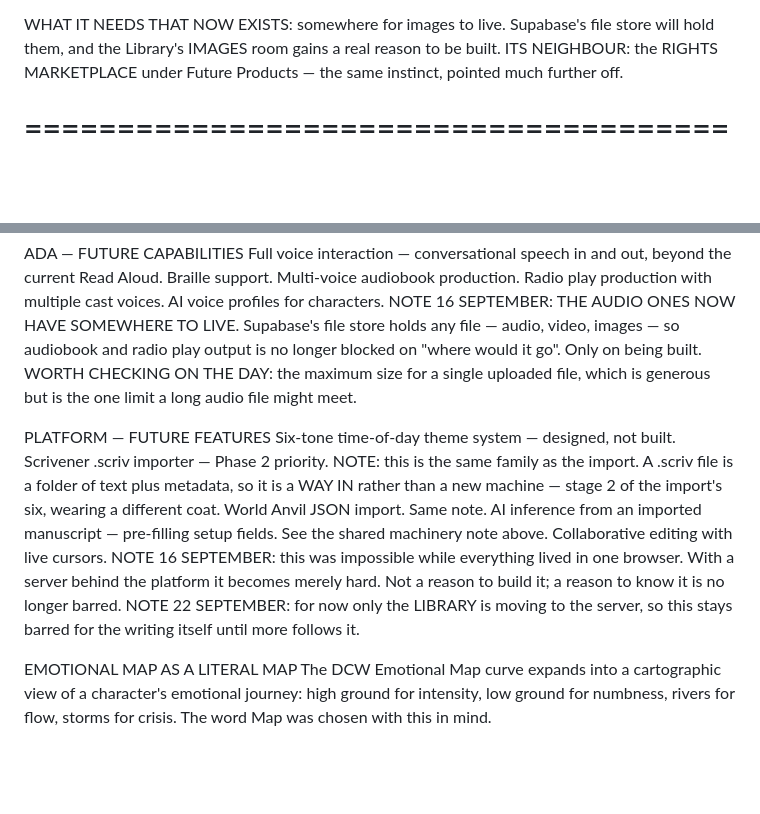
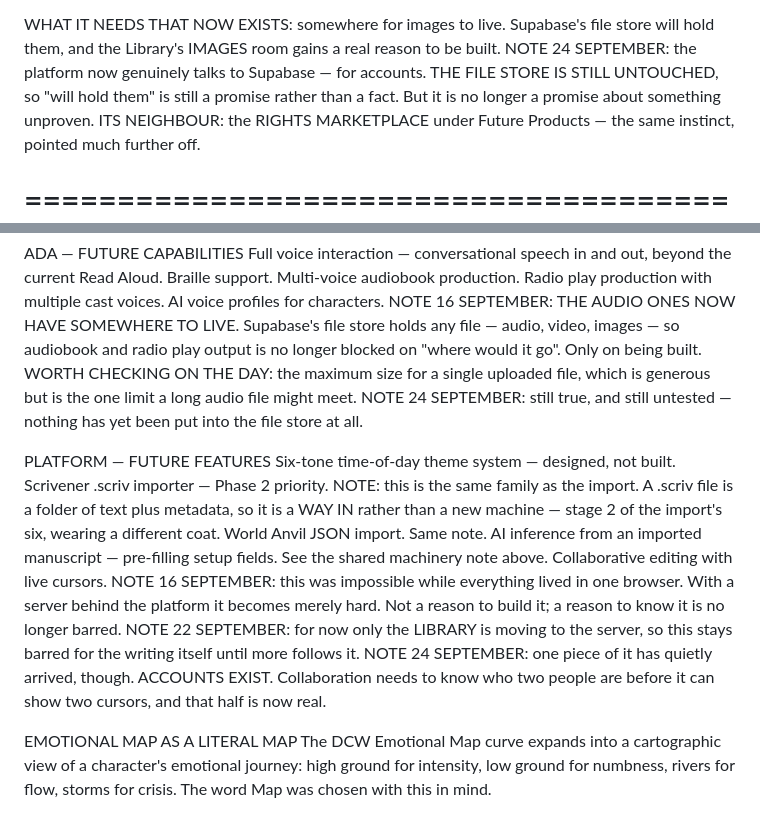
Before and after one commit to PitchDarkPress/pitch-dark-studios-memory, a Markdown page: inkyswot/future.md, 2 parts joined by grey strips. Drawn GitHub-style; blank space fills up the shorter version.

```diff
--- a/inkyswot/future.md
+++ b/inkyswot/future.md
@@ -249,6 +310,10 @@ STILL OPEN:
 WHAT IT NEEDS THAT NOW EXISTS: somewhere for images to live. Supabase's
 file store will hold them, and the Library's IMAGES room gains a real
 reason to be built.
+NOTE 24 SEPTEMBER: the platform now genuinely talks to Supabase — for
+accounts. THE FILE STORE IS STILL UNTOUCHED, so "will hold them" is still
+a promise rather than a fact. But it is no longer a promise about
+something unproven.
 ITS NEIGHBOUR: the RIGHTS MARKETPLACE under Future Products — the same
 instinct, pointed much further off.
 
@@ -350,6 +415,8 @@ file store holds any file — audio, video, images — so audiobook and radio
 play output is no longer blocked on "where would it go". Only on being
 built. WORTH CHECKING ON THE DAY: the maximum size for a single uploaded
 file, which is generous but is the one limit a long audio file might meet.
+NOTE 24 SEPTEMBER: still true, and still untested — nothing has yet been
+put into the file store at all.
 
 PLATFORM — FUTURE FEATURES
 Six-tone time-of-day theme system — designed, not built.
@@ -366,6 +433,9 @@ platform it becomes merely hard. Not a reason to build it; a reason to
 know it is no longer barred.
 NOTE 22 SEPTEMBER: for now only the LIBRARY is moving to the server, so
 this stays barred for the writing itself until more follows it.
+NOTE 24 SEPTEMBER: one piece of it has quietly arrived, though. ACCOUNTS
+EXIST. Collaboration needs to know who two people are before it can show
+two cursors, and that half is now real.
 
 EMOTIONAL MAP AS A LITERAL MAP
 The DCW Emotional Map curve expands into a cartographic view of a
```
Also changed, not shown: other parts of inkyswot/future.md (+61 -0 lines).
